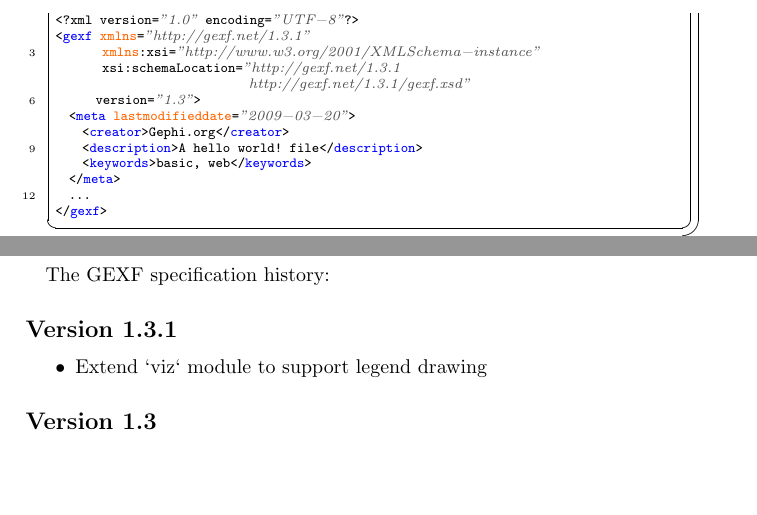
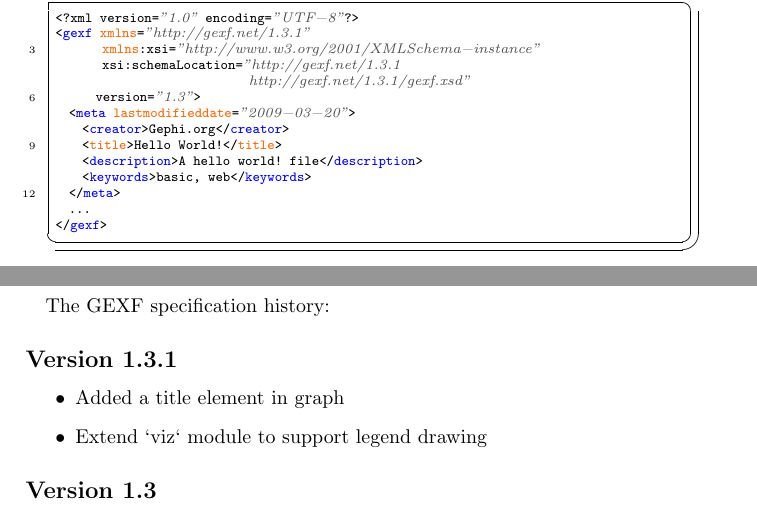
Before and after one commit to gephi/gexf, a LaTeX paper (primer/1.3.1/gexf-131-primer.tex): two parts of pages 4 and 25 of 27, joined at a grey line, cut so that both start at the same text, the shorter picture padded with empty space. Compiled offline with pdfLaTeX.

Commit message:
[1.3.1] Add a title in GEXF

```diff
--- a/primer/1.3.1/gexf-131-primer.tex
+++ b/primer/1.3.1/gexf-131-primer.tex
@@ -111,6 +111,7 @@ This is a dummy graph:
       version="1.3">
   <meta lastmodifieddate="2009-03-20">
     <creator>Gephi.org</creator>
+    <title>Hello World!</title>
     <description>A hello world! file</description>
   </meta>
   <graph defaultedgetype="directed">
@@ -141,6 +142,7 @@ In this section we discuss the parts of the document which are common to all GEX
       version="1.3">
   <meta lastmodifieddate="2009-03-20">
     <creator>Gephi.org</creator>
+    <title>Hello World!</title>
     <description>A hello world! file</description>
     <keywords>basic, web</keywords>
   </meta>
@@ -1313,6 +1315,7 @@ The GEXF specification history:
 \subsection*{Version 1.3.1}
 
 \begin{itemize}
+\item Added a title element in graph
 \item Extend `viz` module to support legend drawing
 \end{itemize}
 
```
Also changed, not shown: 4 other files.
